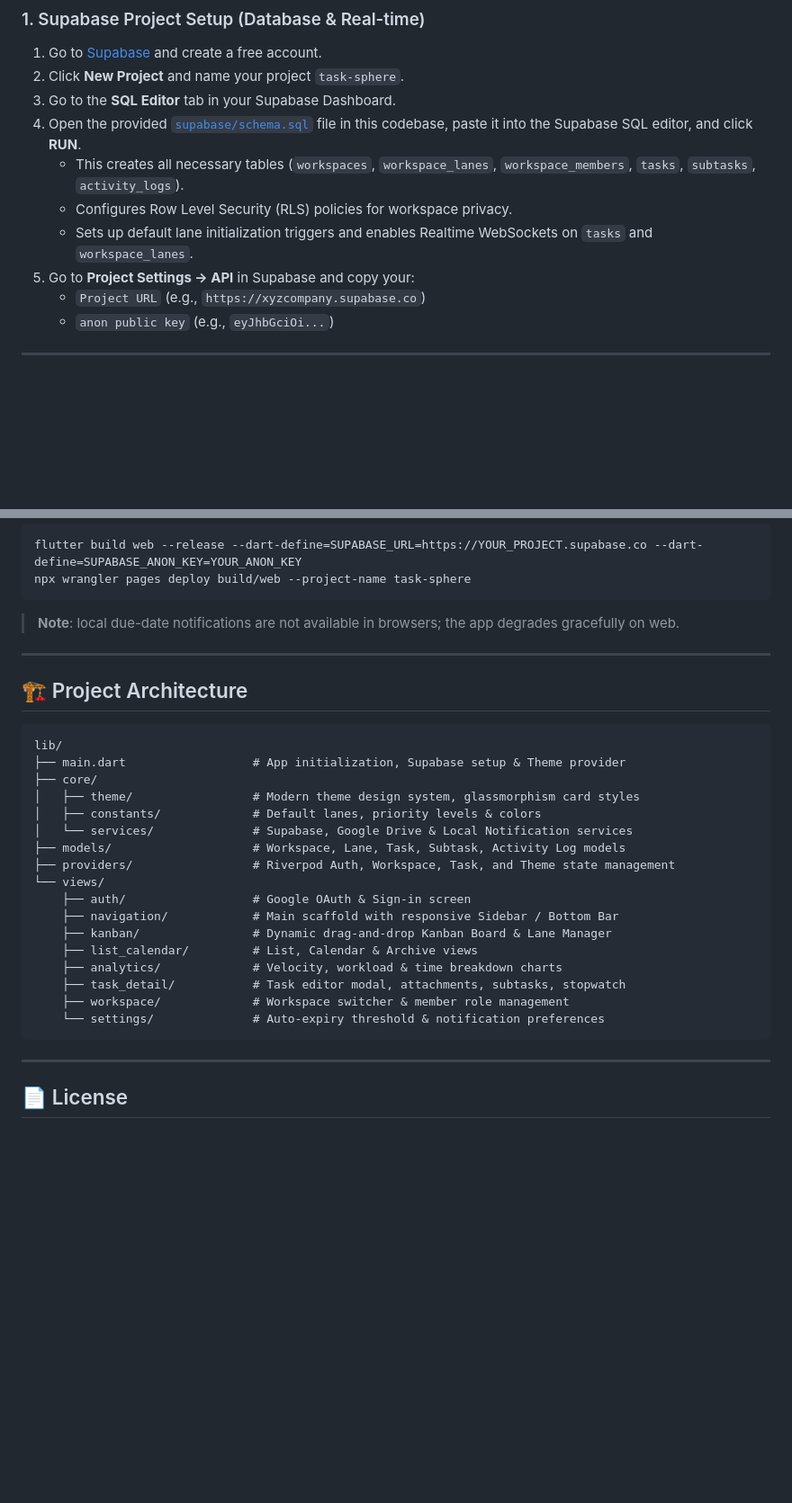
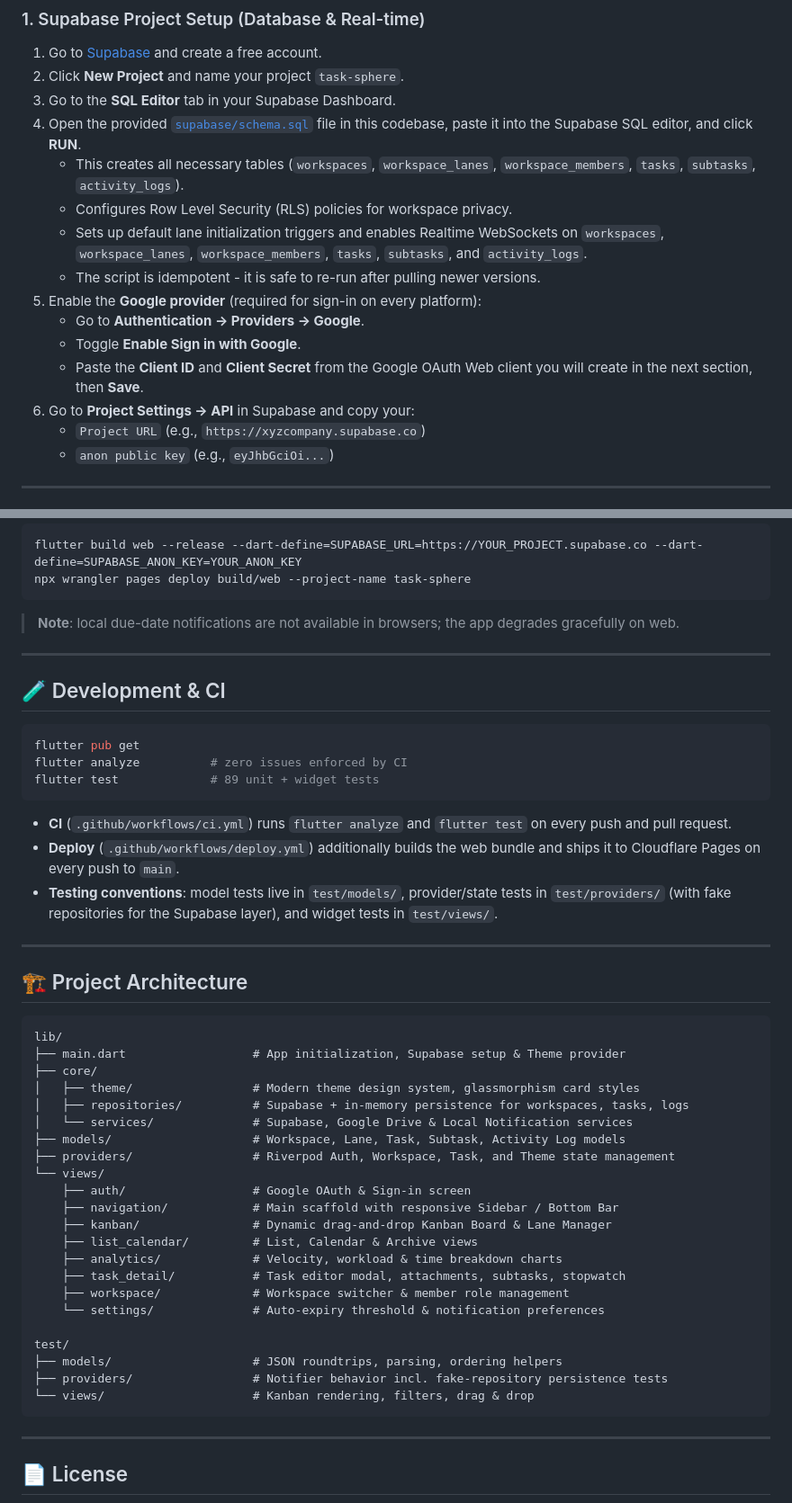
Before and after one commit to ronaldrosejoseph/task-sphere, a Markdown page: README.md, 2 parts joined by grey strips. Shown at 90% size. GitHub-like rendering; blank space fills up the shorter version.

Commit message:
Update README with Google provider setup, dev/CI, and accurate tree
Adds the Supabase Authentication -> Providers -> Google step required
by both web and mobile sign-in, documents that the schema script is
idempotent, corrects the realtime table list and architecture tree
(adds repositories/, removes nonexistent constants/, adds test/), and
adds a Development & CI section with test conventions.

Closes #17

````diff
--- a/README.md
+++ b/README.md
@@ -27,8 +27,13 @@ Task Sphere is a modern, high-performance task management application for mobile
 4. Open the provided [`supabase/schema.sql`](supabase/schema.sql) file in this codebase, paste it into the Supabase SQL editor, and click **RUN**.
    - This creates all necessary tables (`workspaces`, `workspace_lanes`, `workspace_members`, `tasks`, `subtasks`, `activity_logs`).
    - Configures Row Level Security (RLS) policies for workspace privacy.
-   - Sets up default lane initialization triggers and enables Realtime WebSockets on `tasks` and `workspace_lanes`.
-5. Go to **Project Settings -> API** in Supabase and copy your:
+   - Sets up default lane initialization triggers and enables Realtime WebSockets on `workspaces`, `workspace_lanes`, `workspace_members`, `tasks`, `subtasks`, and `activity_logs`.
+   - The script is idempotent - it is safe to re-run after pulling newer versions.
+5. Enable the **Google provider** (required for sign-in on every platform):
+   - Go to **Authentication -> Providers -> Google**.
+   - Toggle **Enable Sign in with Google**.
+   - Paste the **Client ID** and **Client Secret** from the Google OAuth Web client you will create in the next section, then **Save**.
+6. Go to **Project Settings -> API** in Supabase and copy your:
    - `Project URL` (e.g., `https://xyzcompany.supabase.co`)
    - `anon public key` (e.g., `eyJhbGciOi...`)
 
@@ -105,6 +111,20 @@ npx wrangler pages deploy build/web --project-name task-sphere
 
 ---
 
+## 🧪 Development & CI
+
+```bash
+flutter pub get
+flutter analyze          # zero issues enforced by CI
+flutter test             # 89 unit + widget tests
+```
+
+- **CI** (`.github/workflows/ci.yml`) runs `flutter analyze` and `flutter test` on every push and pull request.
+- **Deploy** (`.github/workflows/deploy.yml`) additionally builds the web bundle and ships it to Cloudflare Pages on every push to `main`.
+- **Testing conventions**: model tests live in `test/models/`, provider/state tests in `test/providers/` (with fake repositories for the Supabase layer), and widget tests in `test/views/`.
+
+---
+
 ## 🏗️ Project Architecture
 
 ```
@@ -112,7 +132,7 @@ lib/
 ├── main.dart                  # App initialization, Supabase setup & Theme provider
 ├── core/
 │   ├── theme/                 # Modern theme design system, glassmorphism card styles
-│   ├── constants/             # Default lanes, priority levels & colors
+│   ├── repositories/          # Supabase + in-memory persistence for workspaces, tasks, logs
 │   └── services/              # Supabase, Google Drive & Local Notification services
 ├── models/                    # Workspace, Lane, Task, Subtask, Activity Log models
 ├── providers/                 # Riverpod Auth, Workspace, Task, and Theme state management
@@ -125,6 +145,11 @@ lib/
     ├── task_detail/           # Task editor modal, attachments, subtasks, stopwatch
     ├── workspace/             # Workspace switcher & member role management
     └── settings/              # Auto-expiry threshold & notification preferences
+
+test/
+├── models/                    # JSON roundtrips, parsing, ordering helpers
+├── providers/                 # Notifier behavior incl. fake-repository persistence tests
+└── views/                     # Kanban rendering, filters, drag & drop
 ```
 
 ---
````
Also changed, not shown: other parts of README.md (+2 -1 lines).
